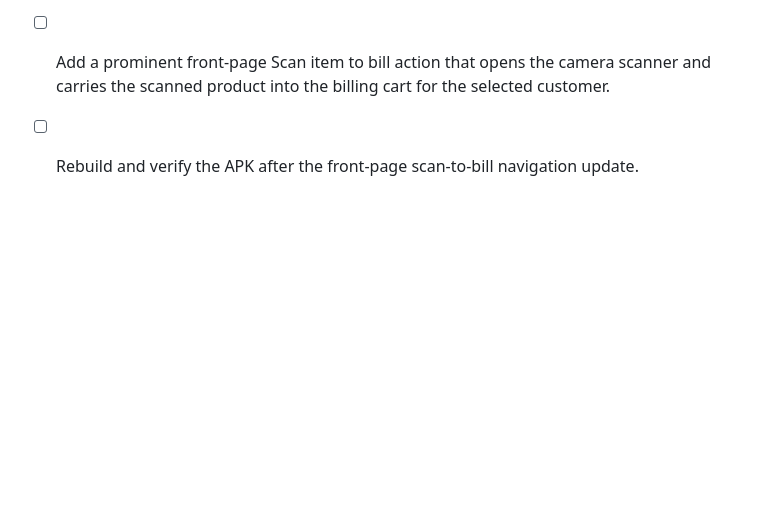
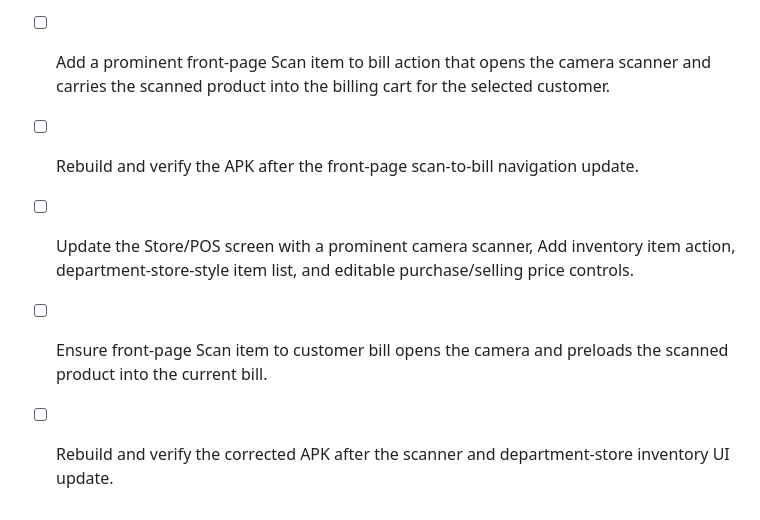
Before and after one commit to gajurmukhidairystore-ops/gajurmukhi-dairy-android, a Markdown page: todo.md, the part around the change. Rendered like a GitHub page; blank space fills up the shorter version.

Commit message:
fix: expose dashboard scan to bill

```diff
--- a/todo.md
+++ b/todo.md
@@ -178,3 +178,6 @@
 
 - [ ] Add a prominent front-page Scan item to bill action that opens the camera scanner and carries the scanned product into the billing cart for the selected customer.
 - [ ] Rebuild and verify the APK after the front-page scan-to-bill navigation update.
+- [ ] Update the Store/POS screen with a prominent camera scanner, Add inventory item action, department-store-style item list, and editable purchase/selling price controls.
+- [ ] Ensure front-page Scan item to customer bill opens the camera and preloads the scanned product into the current bill.
+- [ ] Rebuild and verify the corrected APK after the scanner and department-store inventory UI update.
```
